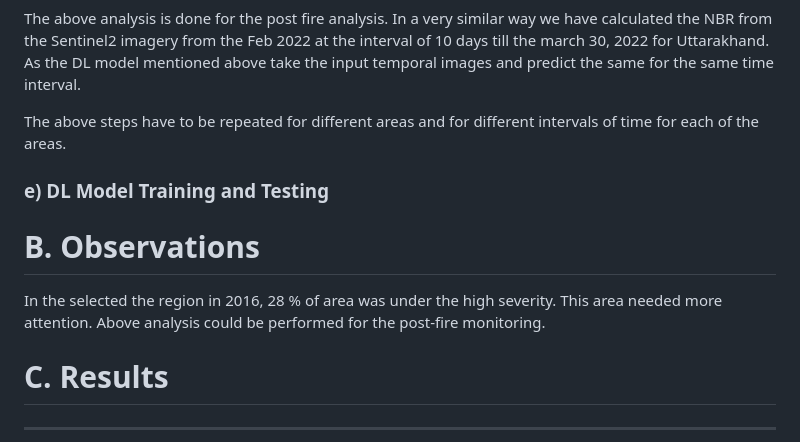
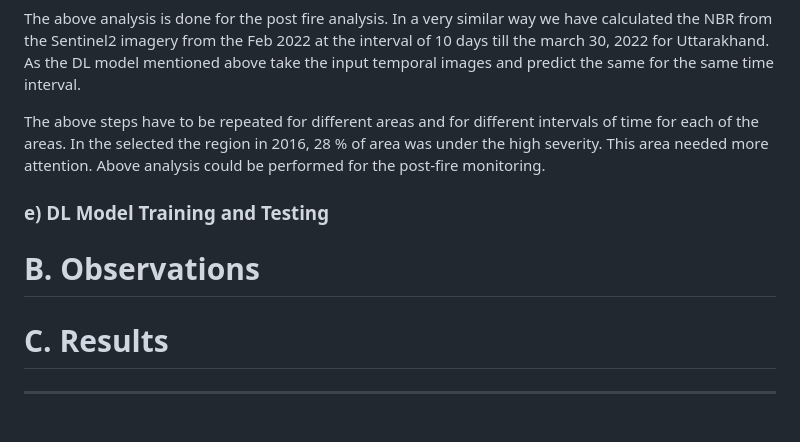
Before and after one commit to IEEE-GRSS-GTSD-Hackathon/12-PyGeoAI, a Markdown page: README.md, the part around the change. Rendered like a GitHub page.

```diff
--- a/README.md
+++ b/README.md
@@ -80,10 +80,11 @@ dNBR values can vary from case to case, and so, if possible, interpretation in s
 The above analysis is done for the post fire analysis. In a very similar way we have calculated the NBR from the Sentinel2 imagery from the Feb 2022 at the interval of 10 days till the march 30, 2022 for Uttarakhand. As the DL model mentioned above take the input temporal images and predict the same for the same time interval.
 
 The above steps have to be repeated for different areas and for different intervals of time for each of the areas.
+In the selected the region in 2016, 28 % of area was under the high severity. This area needed more attention. Above analysis could be performed for the post-fire monitoring.
 ### e) DL Model Training and Testing
 
 # B. Observations
-In the selected the region in 2016, 28 % of area was under the high severity. This area needed more attention. Above analysis could be performed for the post-fire monitoring.
+
 # C. Results
 
 <hr>
```
